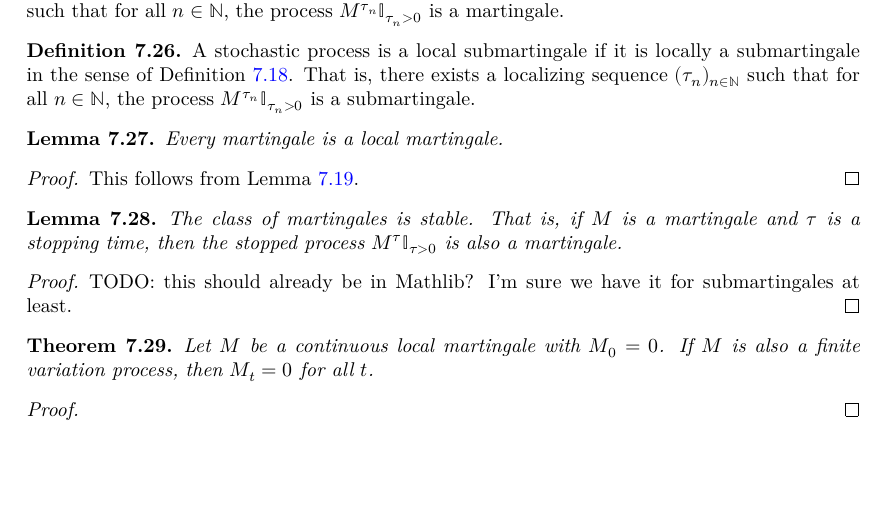
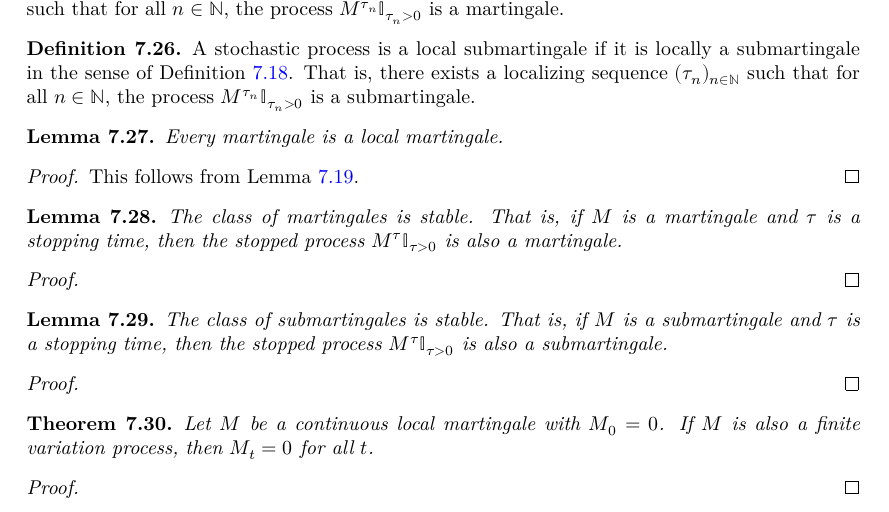
Before and after one commit to RemyDegenne/brownian-motion, a LaTeX thesis (blueprint/src/print.tex, which reads blueprint/src/chapters/filtration_martingale.tex): part of page 48 of 63, cut so that both start at the same text, the shorter picture padded with empty space. Compiled offline with XeLaTeX.

Commit message:
change a name, add a lemma

```diff
--- a/blueprint/src/chapters/filtration_martingale.tex
+++ b/blueprint/src/chapters/filtration_martingale.tex
@@ -347,7 +347,19 @@ The class of martingales is stable. That is, if $M$ is a martingale and $\tau$ i
 \end{lemma}
 
 \begin{proof}
-TODO: this should already be in Mathlib? I'm sure we have it for submartingales at least.
+
+\end{proof}
+
+
+\begin{lemma}\label{lem:stable_IsSubmartingale}
+  \uses{def:Submartingale, def:stable}
+  \leanok
+  \lean{ProbabilityTheory.isStable_submartingale}
+The class of submartingales is stable. That is, if $M$ is a submartingale and $\tau$ is a stopping time, then the stopped process $M^{\tau}\mathbb{I}_{\tau > 0}$ is also a submartingale.
+\end{lemma}
+
+\begin{proof}
+
 \end{proof}
 
 
```
Also changed, not shown: blueprint/src/chapters/filtration_martingale.tex (2 more changed lines), 3 other files.
